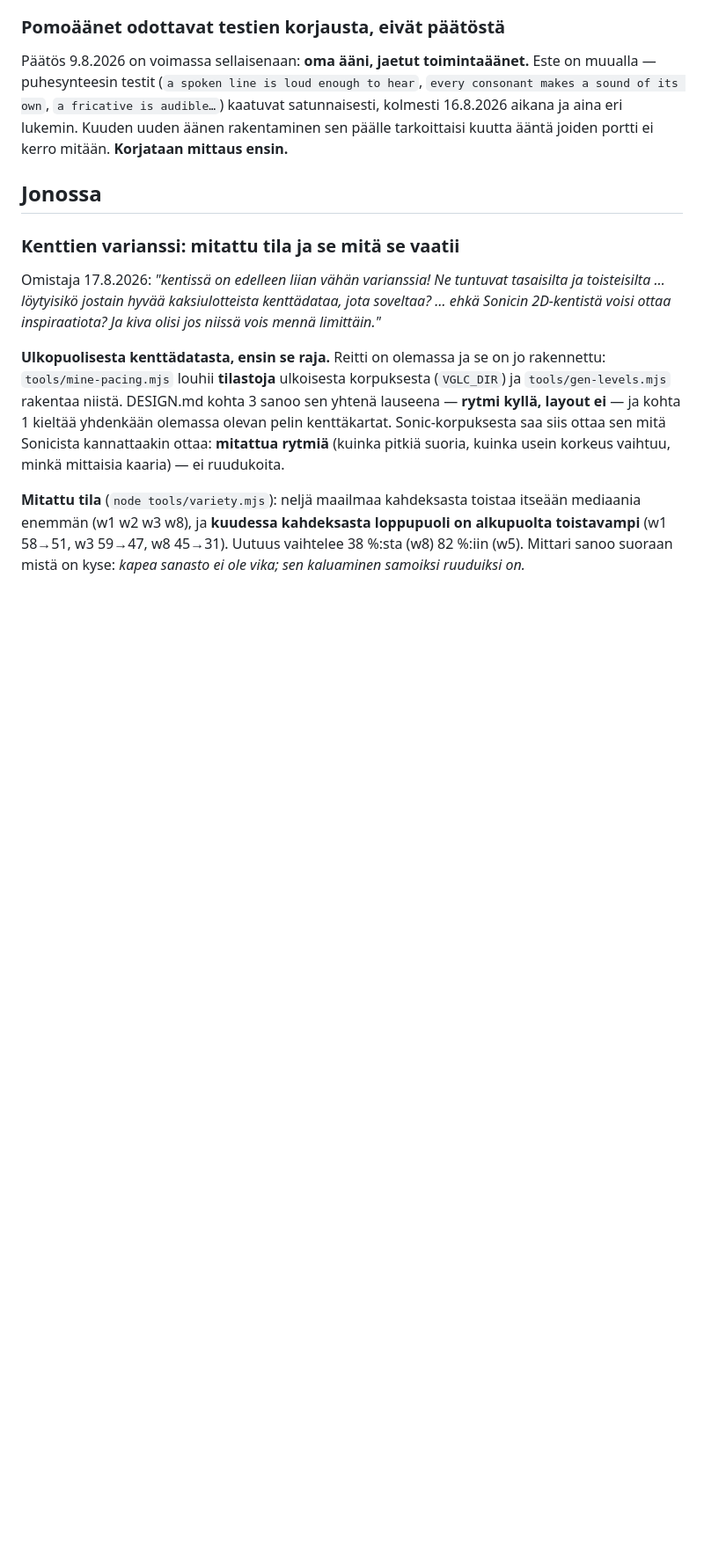
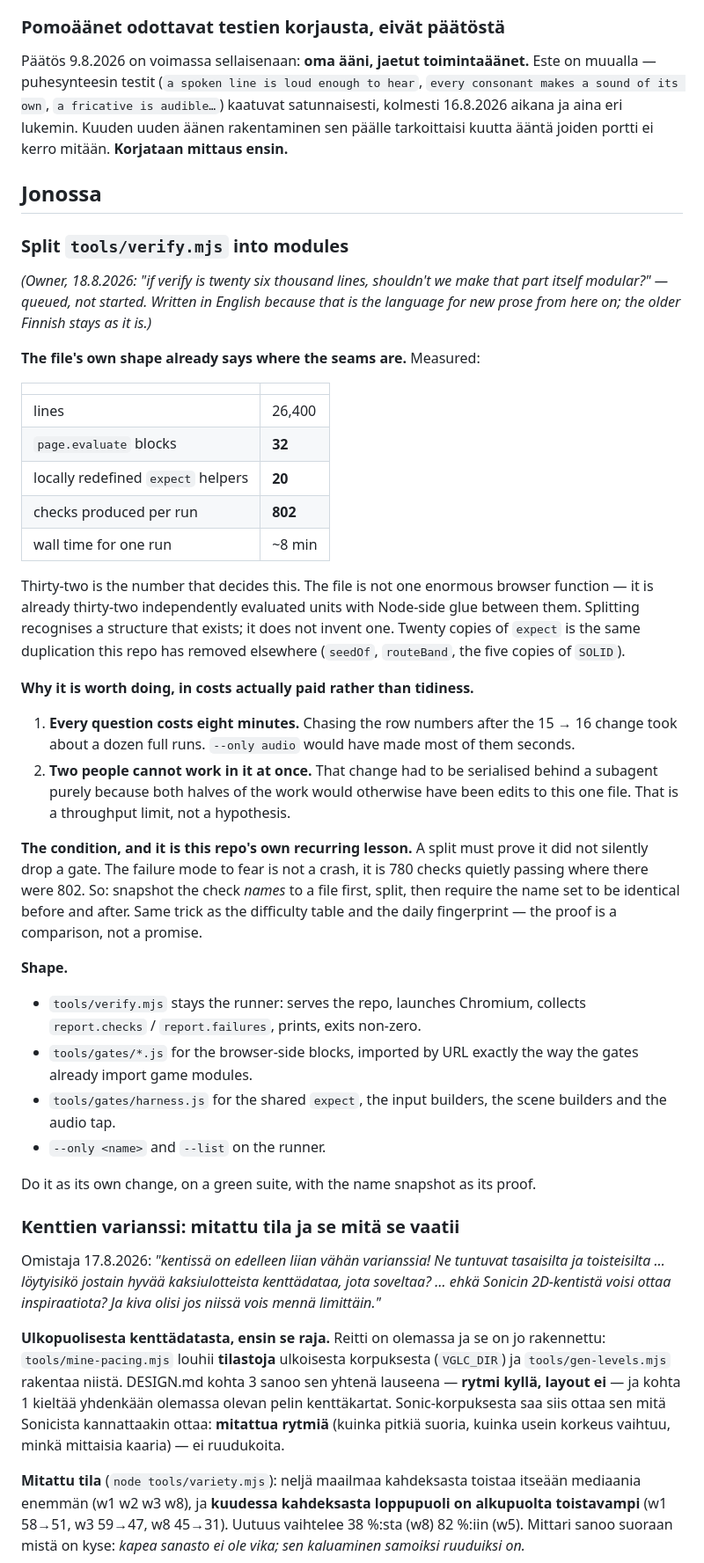
Before and after one commit to ollisulopuisto/kaasuvoima, a Markdown page: ROADMAP.md, the part around the change. Shown at 88% size. Drawn GitHub-style; blank space fills up the shorter version.

Commit message:
Queue: split tools/verify.mjs into modules
Measured: 26,400 lines, 32 page.evaluate blocks, 20 local copies of the
expect helper, 802 checks, ~8 min per run. The 32 blocks are the seams.

Two costs actually paid this session: every targeted question cost a full
8-minute run, and two people cannot edit the file at once — the 15 to 16
row change had to be serialised behind a subagent for that reason alone.

Condition recorded: a split must prove it dropped no gate. Snapshot the
802 check names, split, require the set to be identical.

Co-Authored-By: Claude Opus 5 (1M context) <noreply@anthropic.com>
Claude-Session: https://claude.ai/code/session_017wmLKKZz5XxLTkR5j5dphz

```diff
--- a/ROADMAP.md
+++ b/ROADMAP.md
@@ -471,6 +471,58 @@ mitään. **Korjataan mittaus ensin.**
 
 ## Jonossa
 
+### Split `tools/verify.mjs` into modules
+
+*(Owner, 18.8.2026: "if verify is twenty six thousand lines, shouldn't we make
+that part itself modular?" — queued, not started. Written in English because
+that is the language for new prose from here on; the older Finnish stays as it
+is.)*
+
+**The file's own shape already says where the seams are.** Measured:
+
+| | |
+| --- | --- |
+| lines | 26,400 |
+| `page.evaluate` blocks | **32** |
+| locally redefined `expect` helpers | **20** |
+| checks produced per run | **802** |
+| wall time for one run | ~8 min |
+
+Thirty-two is the number that decides this. The file is not one enormous
+browser function — it is already thirty-two independently evaluated units with
+Node-side glue between them. Splitting recognises a structure that exists; it
+does not invent one. Twenty copies of `expect` is the same duplication this
+repo has removed elsewhere (`seedOf`, `routeBand`, the five copies of `SOLID`).
+
+**Why it is worth doing, in costs actually paid rather than tidiness.**
+
+1. **Every question costs eight minutes.** Chasing the row numbers after the
+   15 → 16 change took about a dozen full runs. `--only audio` would have made
+   most of them seconds.
+2. **Two people cannot work in it at once.** That change had to be serialised
+   behind a subagent purely because both halves of the work would otherwise
+   have been edits to this one file. That is a throughput limit, not a
+   hypothesis.
+
+**The condition, and it is this repo's own recurring lesson.** A split must
+prove it did not silently drop a gate. The failure mode to fear is not a crash,
+it is 780 checks quietly passing where there were 802. So: snapshot the check
+*names* to a file first, split, then require the name set to be identical
+before and after. Same trick as the difficulty table and the daily fingerprint
+— the proof is a comparison, not a promise.
+
+**Shape.**
+
+- `tools/verify.mjs` stays the runner: serves the repo, launches Chromium,
+  collects `report.checks` / `report.failures`, prints, exits non-zero.
+- `tools/gates/*.js` for the browser-side blocks, imported by URL exactly the
+  way the gates already import game modules.
+- `tools/gates/harness.js` for the shared `expect`, the input builders, the
+  scene builders and the audio tap.
+- `--only <name>` and `--list` on the runner.
+
+Do it as its own change, on a green suite, with the name snapshot as its proof.
+
 ### Kenttien varianssi: mitattu tila ja se mitä se vaatii
 
 Omistaja 17.8.2026: *"kentissä on edelleen liian vähän varianssia! Ne tuntuvat
```
